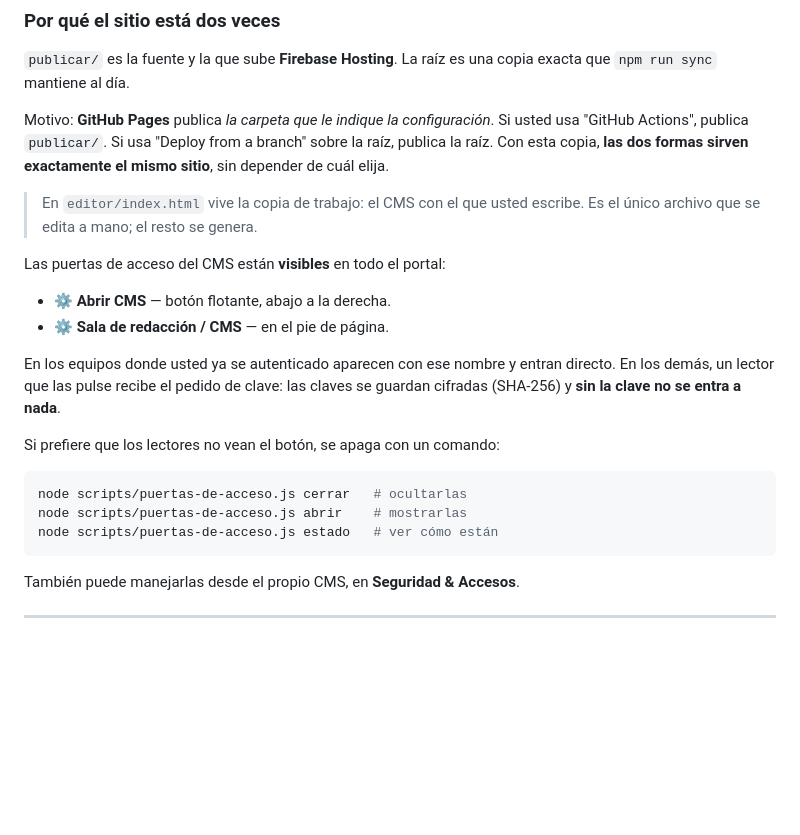
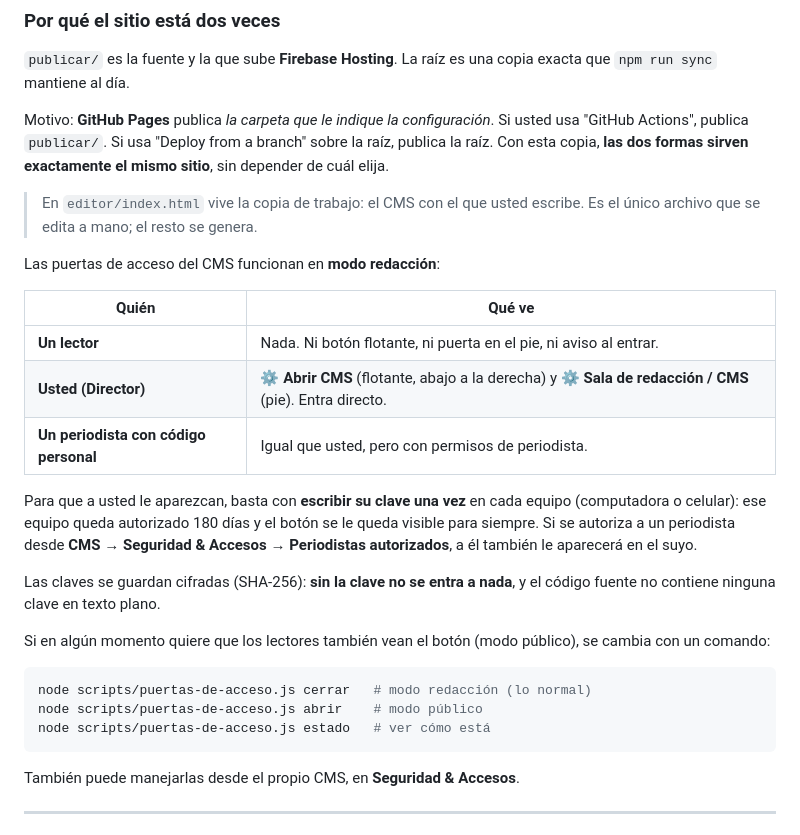
Before and after one commit to latabernadelmagallanesnews-jpg/taberna-magallanes-informa, a Markdown page: README.md, the part around the change. Drawn GitHub-style; blank space fills up the shorter version.

Commit message:
Documenta el modo redaccion de las puertas de acceso: para la redaccion, invisibles para los lectores

````diff
--- a/README.md
+++ b/README.md
@@ -144,21 +144,30 @@ sirven exactamente el mismo sitio**, sin depender de cuál elija.
 > En `editor/index.html` vive la copia de trabajo: el CMS con el que usted
 > escribe. Es el único archivo que se edita a mano; el resto se genera.
 
-Las puertas de acceso del CMS están **visibles** en todo el portal:
+Las puertas de acceso del CMS funcionan en **modo redacción**:
 
-- **⚙️ Abrir CMS** — botón flotante, abajo a la derecha.
-- **⚙️ Sala de redacción / CMS** — en el pie de página.
+| Quién | Qué ve |
+| --- | --- |
+| **Un lector** | Nada. Ni botón flotante, ni puerta en el pie, ni aviso al entrar. |
+| **Usted (Director)** | **⚙️ Abrir CMS** (flotante, abajo a la derecha) y **⚙️ Sala de redacción / CMS** (pie). Entra directo. |
+| **Un periodista con código personal** | Igual que usted, pero con permisos de periodista. |
 
-En los equipos donde usted ya se autenticado aparecen con ese nombre y entran
-directo. En los demás, un lector que las pulse recibe el pedido de clave: las
-claves se guardan cifradas (SHA-256) y **sin la clave no se entra a nada**.
+Para que a usted le aparezcan, basta con **escribir su clave una vez** en cada
+equipo (computadora o celular): ese equipo queda autorizado 180 días y el
+botón se le queda visible para siempre. Si se autoriza a un periodista desde
+**CMS → Seguridad & Accesos → Periodistas autorizados**, a él también le
+aparecerá en el suyo.
 
-Si prefiere que los lectores no vean el botón, se apaga con un comando:
+Las claves se guardan cifradas (SHA-256): **sin la clave no se entra a nada**,
+y el código fuente no contiene ninguna clave en texto plano.
+
+Si en algún momento quiere que los lectores también vean el botón (modo
+público), se cambia con un comando:
 
 ```bash
-node scripts/puertas-de-acceso.js cerrar   # ocultarlas
-node scripts/puertas-de-acceso.js abrir    # mostrarlas
-node scripts/puertas-de-acceso.js estado   # ver cómo están
+node scripts/puertas-de-acceso.js cerrar   # modo redacción (lo normal)
+node scripts/puertas-de-acceso.js abrir    # modo público
+node scripts/puertas-de-acceso.js estado   # ver cómo está
 ```
 
 También puede manejarlas desde el propio CMS, en **Seguridad & Accesos**.
````
